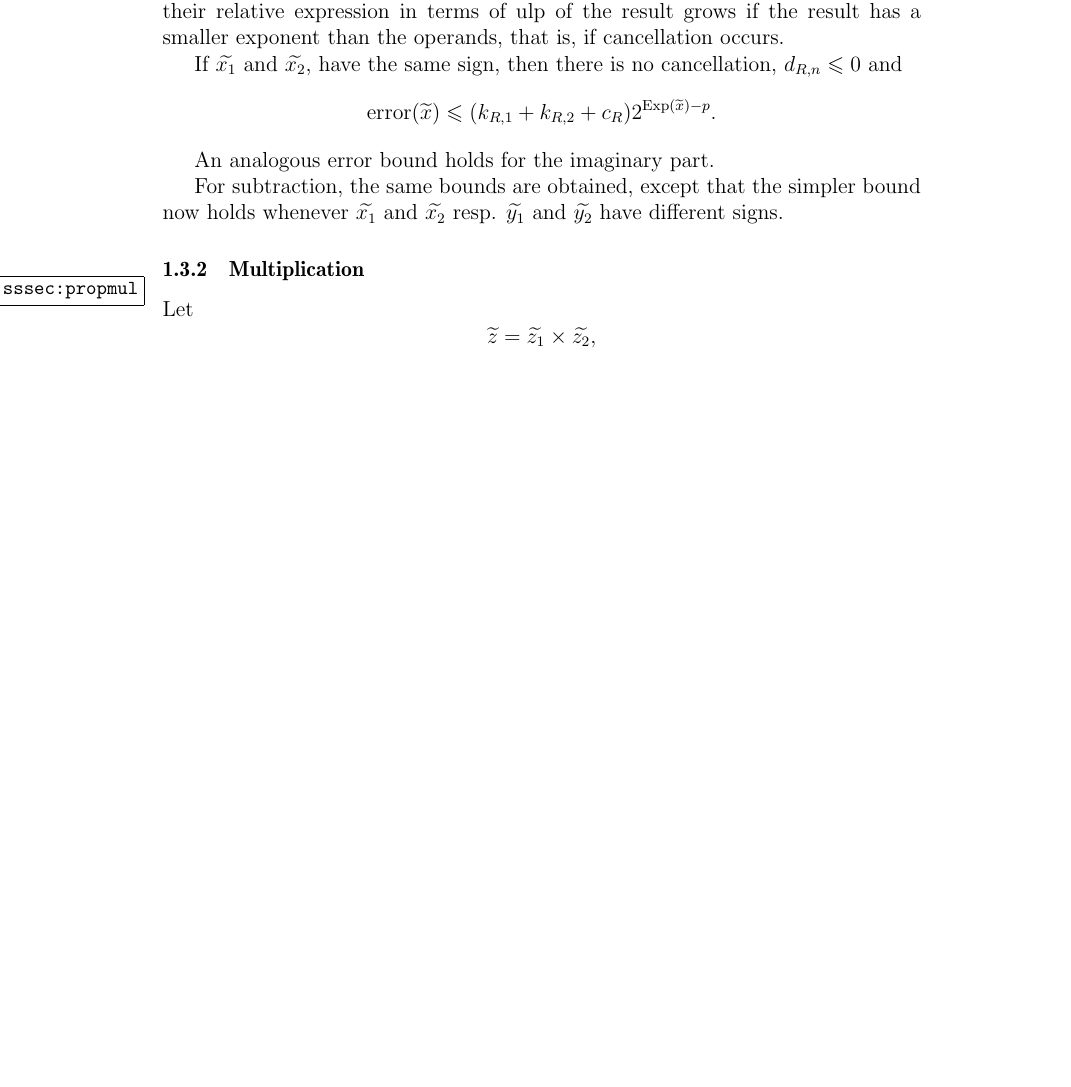
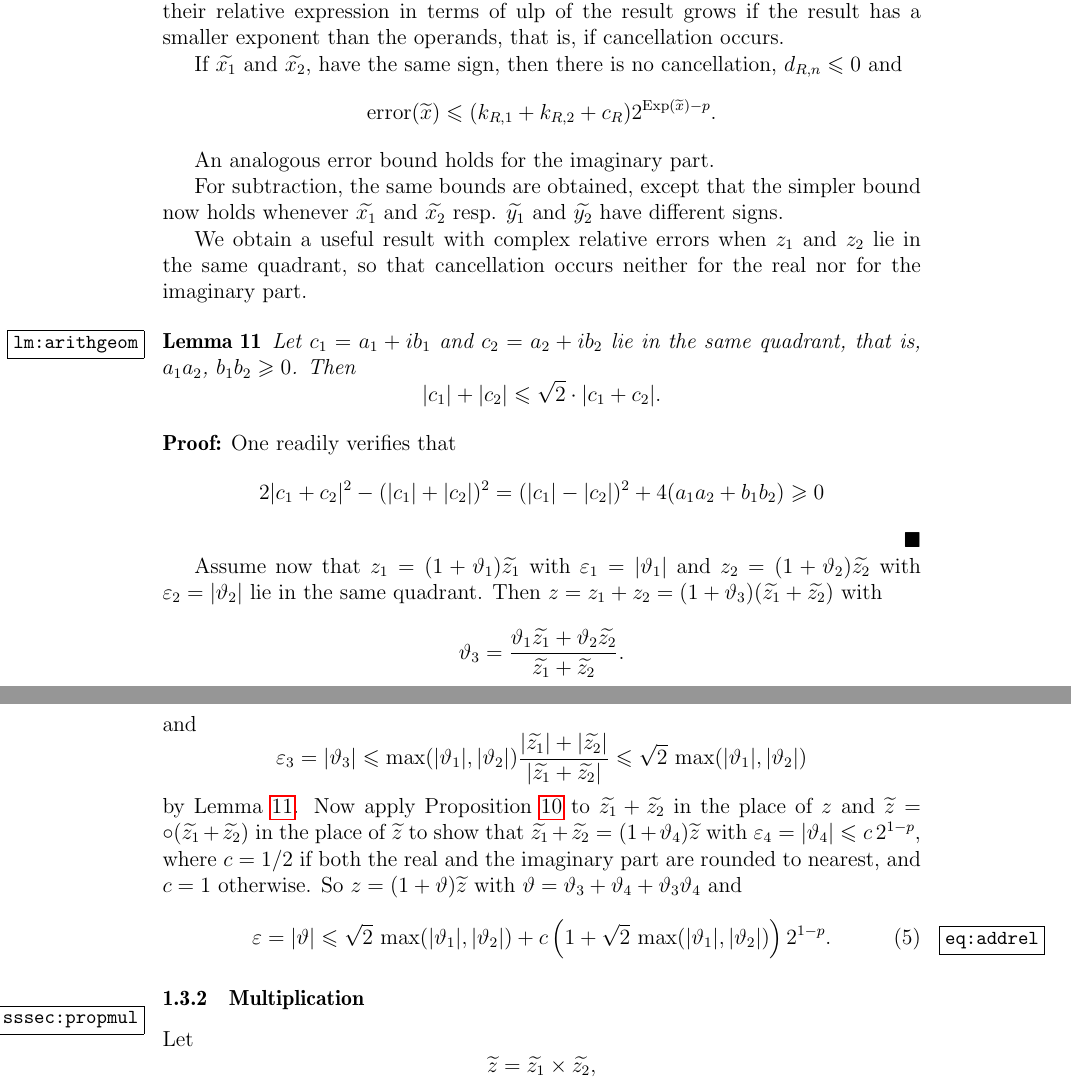
Before and after one commit to Distrotech/mpc, a LaTeX document (doc/algorithms.tex): part of page 8 of 25 before the commit and two parts of pages 8 and 9 of 26 after it, the two joined at a grey line, cut so that both start at the same text, the shorter picture padded with empty space. Compiled offline with pdfLaTeX.

Commit message:
algorithms.tex: added complex relative error for addition in same quadrant
git-svn-id: svn://scm.gforge.inria.fr/svn/mpc/trunk@1266 211d60ee-9f03-0410-a15a-8952a2c7a4e4

```diff
--- a/doc/algorithms.tex
+++ b/doc/algorithms.tex
@@ -541,6 +541,68 @@ An analogous error bound holds for the imaginary part.
 For subtraction, the same bounds are obtained, except that the simpler bound
 now holds whenever $\appro {x_1}$ and $\appro {x_2}$ resp.
 $\appro {y_1}$ and $\appro {y_2}$ have different signs.
+
+We obtain a useful result with complex relative errors when $z_1$ and $z_2$
+lie in the same quadrant, so that cancellation occurs neither for the real
+nor for the imaginary part.
+
+\begin {lemma}
+\label {lm:arithgeom}
+Let $c_1 = a_1 + i b_1$ and $c_2 = a_2 + i b_2$ lie in the same quadrant,
+that is, $a_1 a_2$, $b_1 b_2 \geq 0$. Then
+\[
+|c_1| + |c_2| \leq \sqrt 2 \cdot |c_1 + c_2|.
+\]
+\end {lemma}
+
+\begin {proof}
+One readily verifies that
+\[
+2 |c_1 + c_2|^2 - (|c_1| + |c_2|)^2
+= (|c_1| - |c_2|)^2 + 4 (a_1 a_2 + b_1 b_2)
+\geq 0
+\]
+\end {proof}
+
+Assume now that $\corr {z_1} = (1 + \theta_1) \appro {z_1}$
+with $\epsilon_1 = |\theta_1|$ and
+$\corr {z_2} = (1 + \theta_2) \appro {z_2}$
+with $\epsilon_2 = |\theta_2|$ lie in the same quadrant.
+Then
+$\corr z = \corr {z_1} + \corr {z_2}
+= (1 + \theta_3) (\appro {z_1} + \appro {z_2})$
+with
+\[
+\theta_3 = \frac {\theta_1 \appro {z_1} + \theta_2 \appro {z_2}}
+                 {\appro {z_1} + \appro {z_2}}.
+\]
+and
+\[
+\epsilon_3 = |\theta_3|
+\leq
+\max (|\theta_1|, |\theta_2|)
+   \frac {|\appro {z_1}| + |\appro {z_2}|}{|\appro {z_1} + \appro {z_2}|}
+\leq
+\sqrt 2 \, \max (|\theta_1|, |\theta_2|)
+\]
+by Lemma~\ref {lm:arithgeom}.
+Now apply Proposition~\ref {prop:comabserror} to
+$\appro {z_1} + \appro {z_2}$ in the place of $\corr z$ and
+$\appro z = \round (\appro {z_1} + \appro {z_2})$ in the place of $\appro z$
+to show that $\appro {z_1} + \appro {z_2} = (1 + \theta_4) \appro z$
+with
+$\epsilon_4 = |\theta_4| \leq c \, 2^{1-p}$,
+where $c = 1/2$ if both the real and the imaginary part are rounded to
+nearest, and $c = 1$ otherwise. So
+$\corr z = (1 + \theta) \appro z$ with
+$\theta = \theta_3 + \theta_4 + \theta_3 \theta_4$ and
+\begin {equation}
+\label {eq:addrel}
+\epsilon = |\theta| \leq \sqrt 2 \, \max (|\theta_1|, |\theta_2|)
++ c \left( 1 + \sqrt 2 \, \max (|\theta_1|, |\theta_2|) \right) 2^{1-p}.
+\end {equation}
+
+
 
 
 \subsubsection {Multiplication}
```
